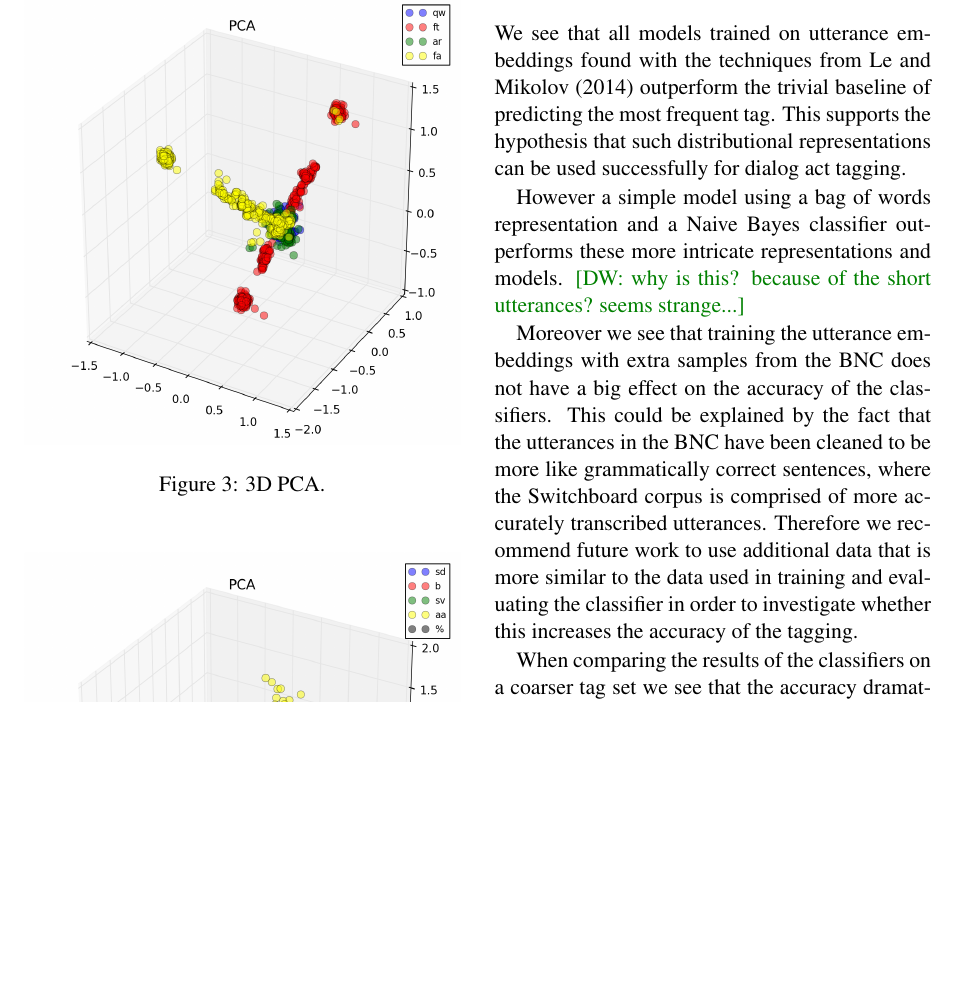
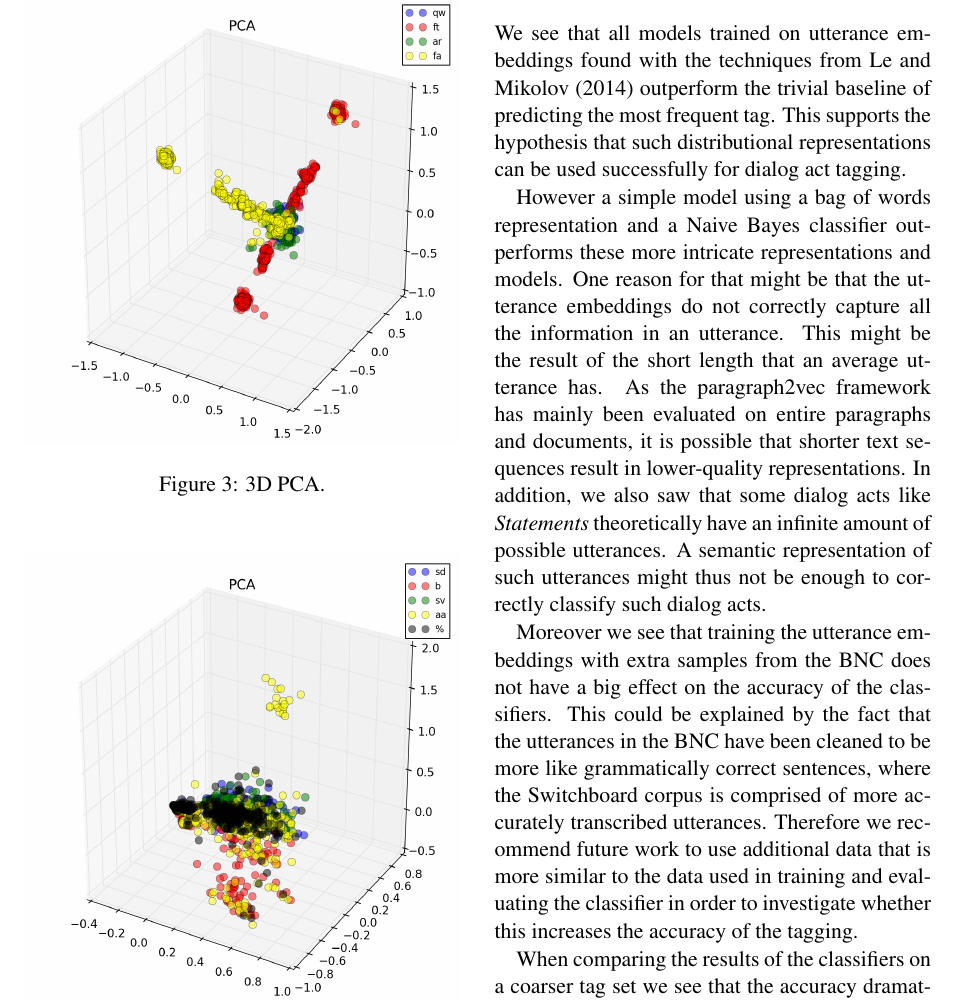
Before and after one commit to mrmutator/COP_Project, a LaTeX paper (report/report.tex, which reads report/discussion.tex): part of page 6 of 8, cut so that both start at the same text, the shorter picture padded with empty space. Compiled offline with pdfLaTeX.

Commit message:
Added some explanation...

```diff
--- a/report/discussion.tex
+++ b/report/discussion.tex
@@ -1,7 +1,10 @@
 \section{Conclusion}\label{sec:conclusion}
 We see that all models trained on utterance embeddings found with the techniques from \newcite{le2014distributed} outperform the trivial baseline of predicting the most frequent tag. This supports the hypothesis that such distributional representations can be used successfully for dialog act tagging.
 
-However a simple model using a bag of words representation and a Naive Bayes classifier outperforms these more intricate representations and models. \david{why is this? because of the short utterances? seems strange...}
+However a simple model using a bag of words representation and a Naive Bayes classifier outperforms these more intricate representations and models.
+One reason for that might be that the utterance embeddings do not correctly capture all the information in an utterance. This might be the result of the short length that an average utterance has.
+As the paragraph2vec framework has mainly been evaluated on entire paragraphs and documents, it is possible that shorter text sequences result in lower-quality representations.
+In addition, we also saw that some dialog acts like \emph{Statements} theoretically have an infinite amount of possible utterances. A semantic representation of such utterances might thus not be enough to correctly classify such dialog acts.
 
 Moreover we see that training the utterance embeddings with extra samples from the BNC does not have a big effect on the accuracy of the classifiers. This could be explained by the fact that the utterances in the BNC have been cleaned to be more like grammatically correct sentences, where the Switchboard corpus is comprised of more accurately transcribed utterances. Therefore we recommend future work to use additional data that is more similar to the data used in training and evaluating the classifier in order to investigate whether this increases the accuracy of the tagging.
 
```
Also changed, not shown: report/report.pdf.
